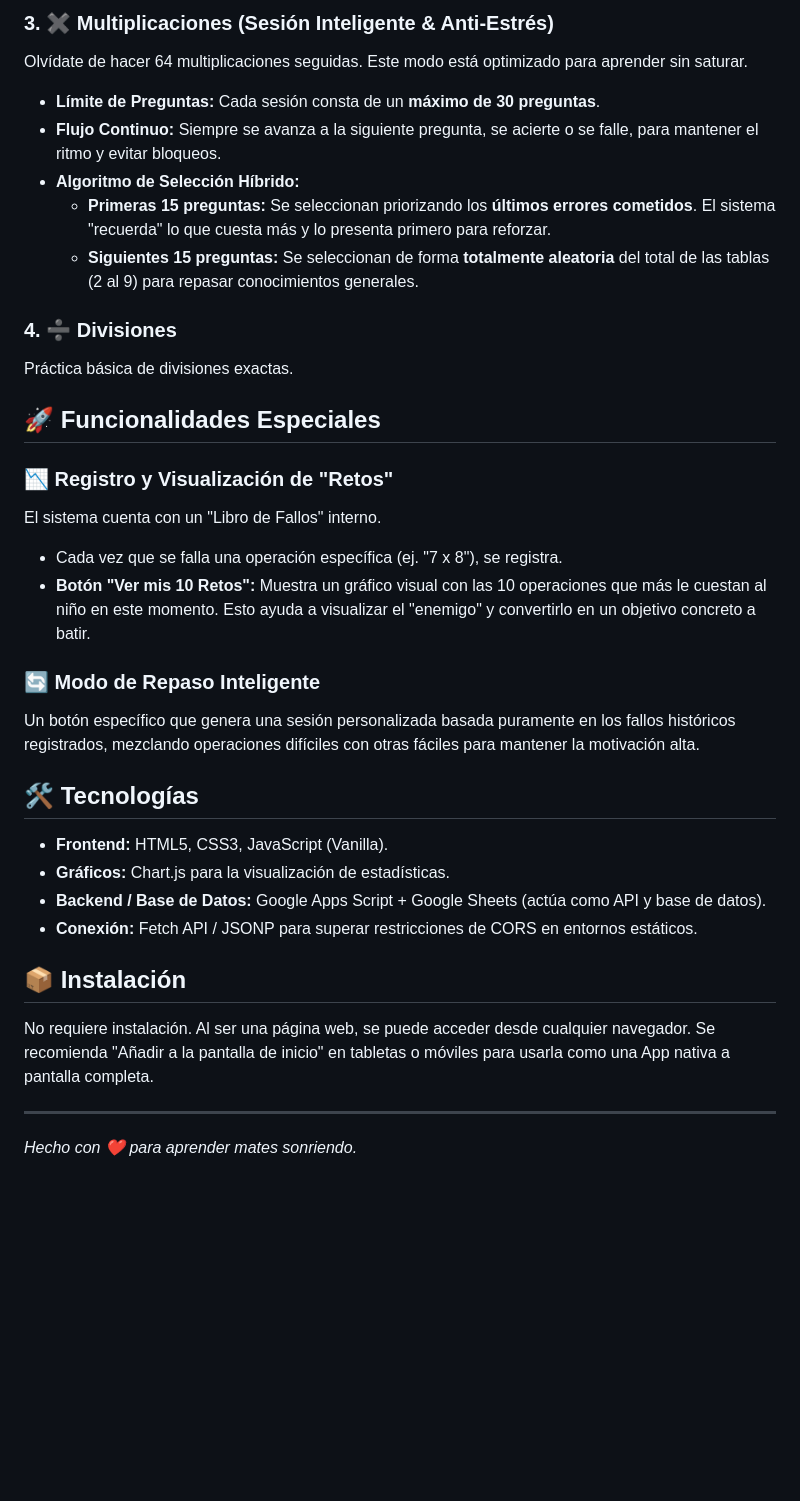
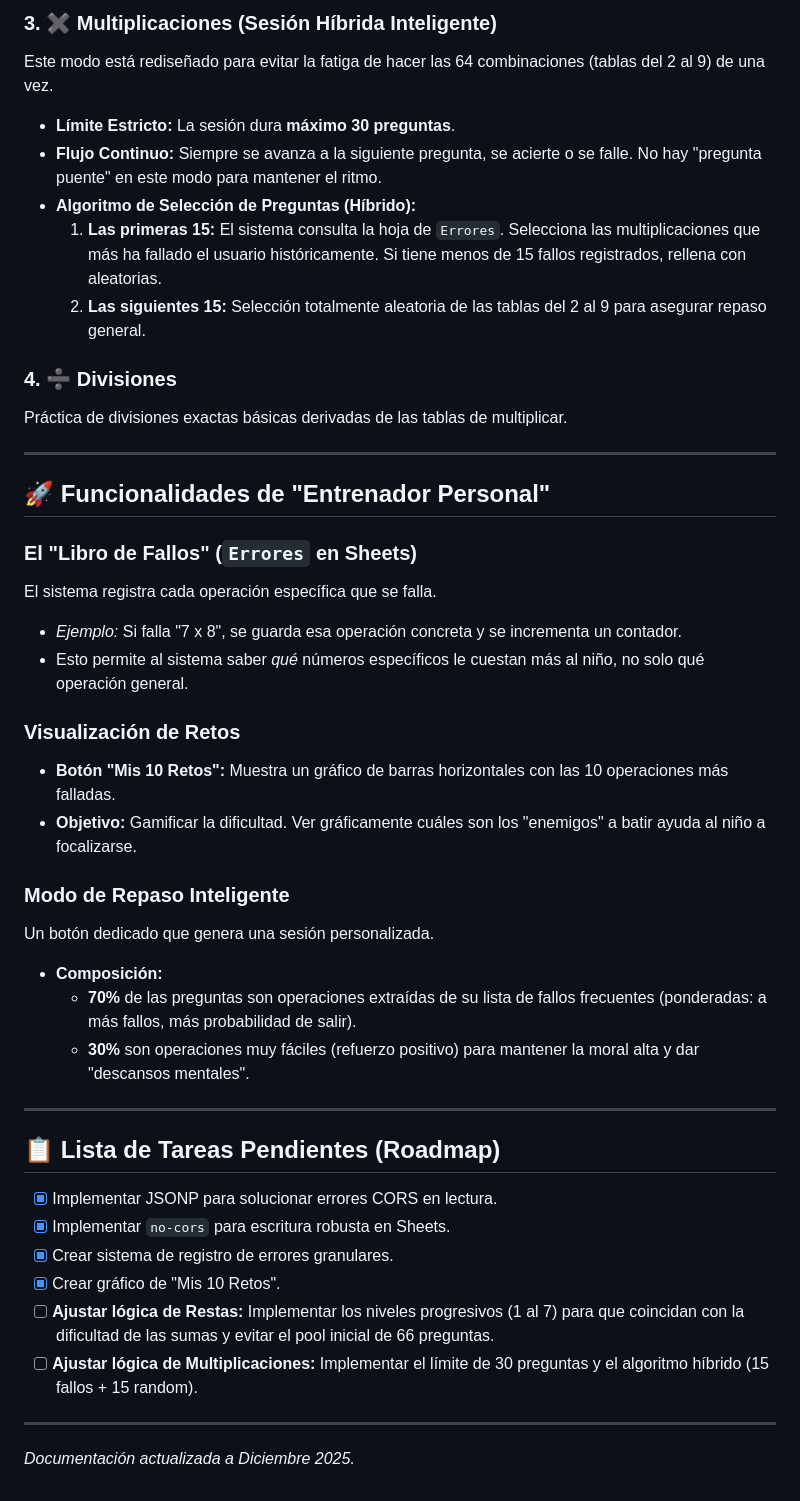
Before and after one commit to bronzehero/dojo-calcul-mental, a Markdown page: README.md, the part around the change printed below. Rendered like a GitHub page; blank space fills up the shorter version.

```diff
--- a/README.md
+++ b/README.md
@@ -26,35 +58,44 @@ Práctica de sustracción asegurando que el resultado nunca sea menor que cero.
 
-### 3. ✖️ Multiplicaciones (Sesión Inteligente & Anti-Estrés)
-Olvídate de hacer 64 multiplicaciones seguidas. Este modo está optimizado para aprender sin saturar.
-*   **Límite de Preguntas:** Cada sesión consta de un **máximo de 30 preguntas**.
-*   **Flujo Continuo:** Siempre se avanza a la siguiente pregunta, se acierte o se falle, para mantener el ritmo y evitar bloqueos.
-*   **Algoritmo de Selección Híbrido:**
-    *   **Primeras 15 preguntas:** Se seleccionan priorizando los **últimos errores cometidos**. El sistema "recuerda" lo que cuesta más y lo presenta primero para reforzar.
-    *   **Siguientes 15 preguntas:** Se seleccionan de forma **totalmente aleatoria** del total de las tablas (2 al 9) para repasar conocimientos generales.
+### 3. ✖️ Multiplicaciones (Sesión Híbrida Inteligente)
+Este modo está rediseñado para evitar la fatiga de hacer las 64 combinaciones (tablas del 2 al 9) de una vez.
+*   **Límite Estricto:** La sesión dura **máximo 30 preguntas**.
+*   **Flujo Continuo:** Siempre se avanza a la siguiente pregunta, se acierte o se falle. No hay "pregunta puente" en este modo para mantener el ritmo.
+*   **Algoritmo de Selección de Preguntas (Híbrido):**
+    1.  **Las primeras 15:** El sistema consulta la hoja de `Errores`. Selecciona las multiplicaciones que más ha fallado el usuario históricamente. Si tiene menos de 15 fallos registrados, rellena con aleatorias.
+    2.  **Las siguientes 15:** Selección totalmente aleatoria de las tablas del 2 al 9 para asegurar repaso general.
 
 ### 4. ➗ Divisiones
-Práctica básica de divisiones exactas.
-
-## 🚀 Funcionalidades Especiales
-
-### 📉 Registro y Visualización de "Retos"
-El sistema cuenta con un "Libro de Fallos" interno.
-*   Cada vez que se falla una operación específica (ej. "7 x 8"), se registra.
-*   **Botón "Ver mis 10 Retos":** Muestra un gráfico visual con las 10 operaciones que más le cuestan al niño en este momento. Esto ayuda a visualizar el "enemigo" y convertirlo en un objetivo concreto a batir.
-
-### 🔄 Modo de Repaso Inteligente
-Un botón específico que genera una sesión personalizada basada puramente en los fallos históricos registrados, mezclando operaciones difíciles con otras fáciles para mantener la motivación alta.
-
-## 🛠️ Tecnologías
-
-*   **Frontend:** HTML5, CSS3, JavaScript (Vanilla).
-*   **Gráficos:** Chart.js para la visualización de estadísticas.
-*   **Backend / Base de Datos:** Google Apps Script + Google Sheets (actúa como API y base de datos).
-*   **Conexión:** Fetch API / JSONP para superar restricciones de CORS en entornos estáticos.
-
-## 📦 Instalación
-
-No requiere instalación. Al ser una página web, se puede acceder desde cualquier navegador. Se recomienda "Añadir a la pantalla de inicio" en tabletas o móviles para usarla como una App nativa a pantalla completa.
+Práctica de divisiones exactas básicas derivadas de las tablas de multiplicar.
 
 ---
-*Hecho con ❤️ para aprender mates sonriendo.*
+
+## 🚀 Funcionalidades de "Entrenador Personal"
+
+### El "Libro de Fallos" (`Errores` en Sheets)
+El sistema registra cada operación específica que se falla.
+*   *Ejemplo:* Si falla "7 x 8", se guarda esa operación concreta y se incrementa un contador.
+*   Esto permite al sistema saber *qué* números específicos le cuestan más al niño, no solo qué operación general.
+
+### Visualización de Retos
+*   **Botón "Mis 10 Retos":** Muestra un gráfico de barras horizontales con las 10 operaciones más falladas.
+*   **Objetivo:** Gamificar la dificultad. Ver gráficamente cuáles son los "enemigos" a batir ayuda al niño a focalizarse.
+
+### Modo de Repaso Inteligente
+Un botón dedicado que genera una sesión personalizada.
+*   **Composición:**
+    *   **70%** de las preguntas son operaciones extraídas de su lista de fallos frecuentes (ponderadas: a más fallos, más probabilidad de salir).
+    *   **30%** son operaciones muy fáciles (refuerzo positivo) para mantener la moral alta y dar "descansos mentales".
+
+---
+
+## 📋 Lista de Tareas Pendientes (Roadmap)
+
+- [x] Implementar JSONP para solucionar errores CORS en lectura.
+- [x] Implementar `no-cors` para escritura robusta en Sheets.
+- [x] Crear sistema de registro de errores granulares.
+- [x] Crear gráfico de "Mis 10 Retos".
+- [ ] **Ajustar lógica de Restas:** Implementar los niveles progresivos (1 al 7) para que coincidan con la dificultad de las sumas y evitar el pool inicial de 66 preguntas.
+- [ ] **Ajustar lógica de Multiplicaciones:** Implementar el límite de 30 preguntas y el algoritmo híbrido (15 fallos + 15 random).
+
+---
+*Documentación actualizada a Diciembre 2025.*
```
Also changed, not shown: other parts of README.md (+48 -16 lines).
